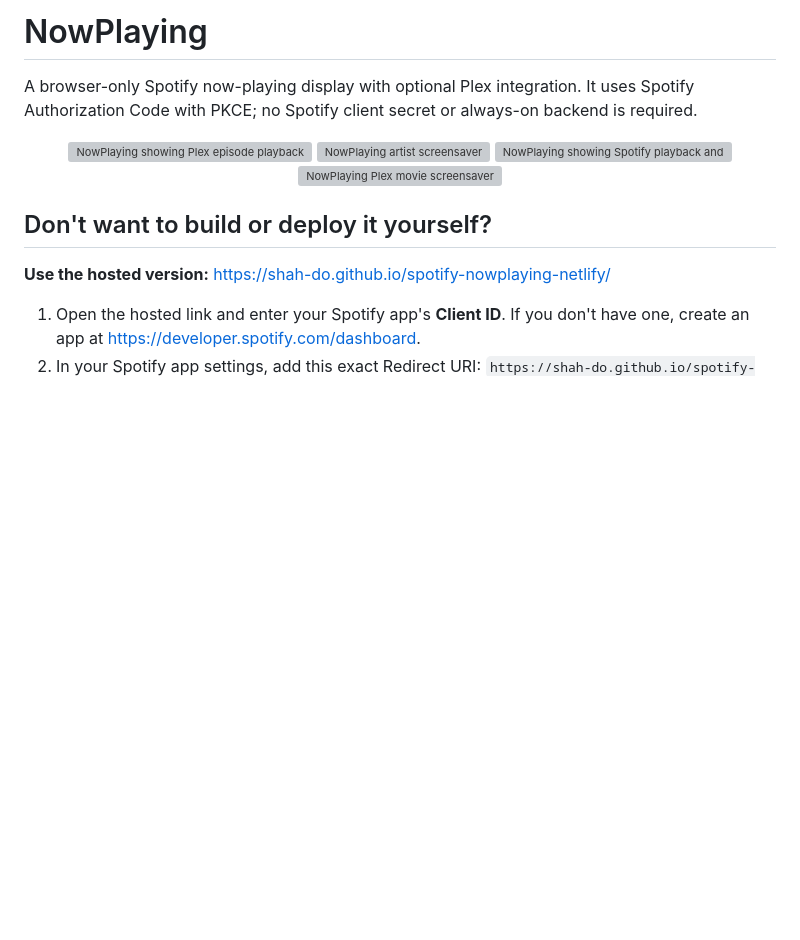
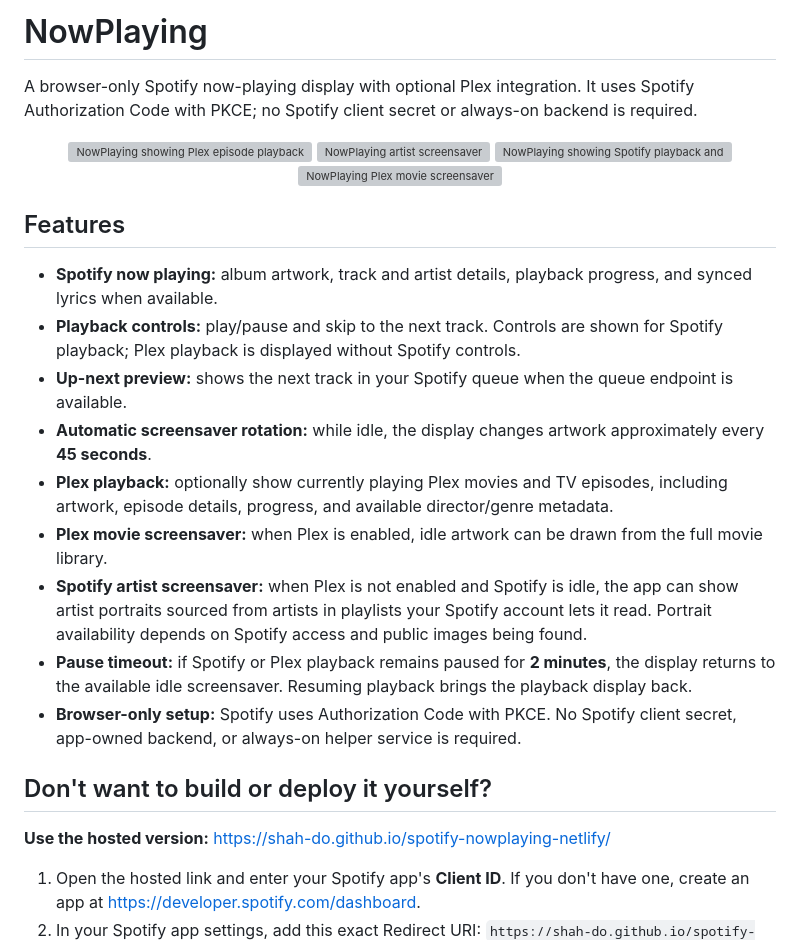
Before and after one commit to Shah-do/spotify-nowplaying-netlify, a Markdown page: README.md, the part around the change. GitHub-like rendering; blank space fills up the shorter version; grey boxes are pictures that could not be loaded.

Commit message:
Document NowPlaying features and controls

```diff
--- a/README.md
+++ b/README.md
@@ -8,6 +8,18 @@ A browser-only Spotify now-playing display with optional Plex integration. It us
   <img src="https://github.com/user-attachments/assets/5b8b1617-a3cb-4d42-9021-fcc06355693c" alt="NowPlaying showing Spotify playback and lyrics" width="49%" />
   <img src="https://github.com/user-attachments/assets/bfdc6916-8c10-42ff-958b-b0f404b222d0" alt="NowPlaying Plex movie screensaver" width="49%" />
 </p>
+
+## Features
+
+- **Spotify now playing:** album artwork, track and artist details, playback progress, and synced lyrics when available.
+- **Playback controls:** play/pause and skip to the next track. Controls are shown for Spotify playback; Plex playback is displayed without Spotify controls.
+- **Up-next preview:** shows the next track in your Spotify queue when the queue endpoint is available.
+- **Automatic screensaver rotation:** while idle, the display changes artwork approximately every **45 seconds**.
+- **Plex playback:** optionally show currently playing Plex movies and TV episodes, including artwork, episode details, progress, and available director/genre metadata.
+- **Plex movie screensaver:** when Plex is enabled, idle artwork can be drawn from the full movie library.
+- **Spotify artist screensaver:** when Plex is not enabled and Spotify is idle, the app can show artist portraits sourced from artists in playlists your Spotify account lets it read. Portrait availability depends on Spotify access and public images being found.
+- **Pause timeout:** if Spotify or Plex playback remains paused for **2 minutes**, the display returns to the available idle screensaver. Resuming playback brings the playback display back.
+- **Browser-only setup:** Spotify uses Authorization Code with PKCE. No Spotify client secret, app-owned backend, or always-on helper service is required.
 
 ## Don't want to build or deploy it yourself?
 
```
